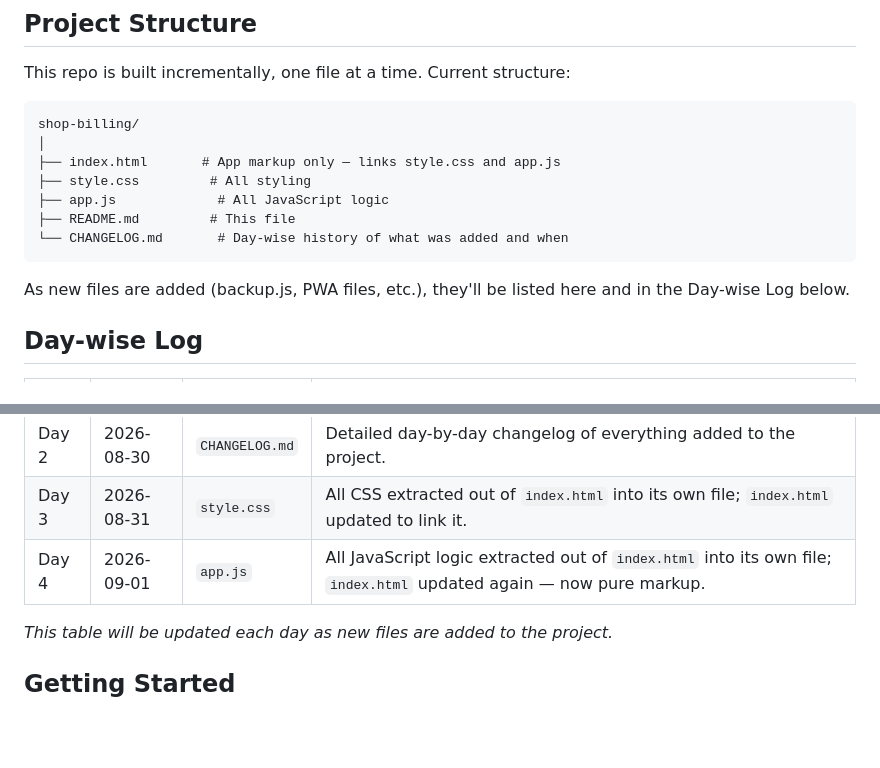
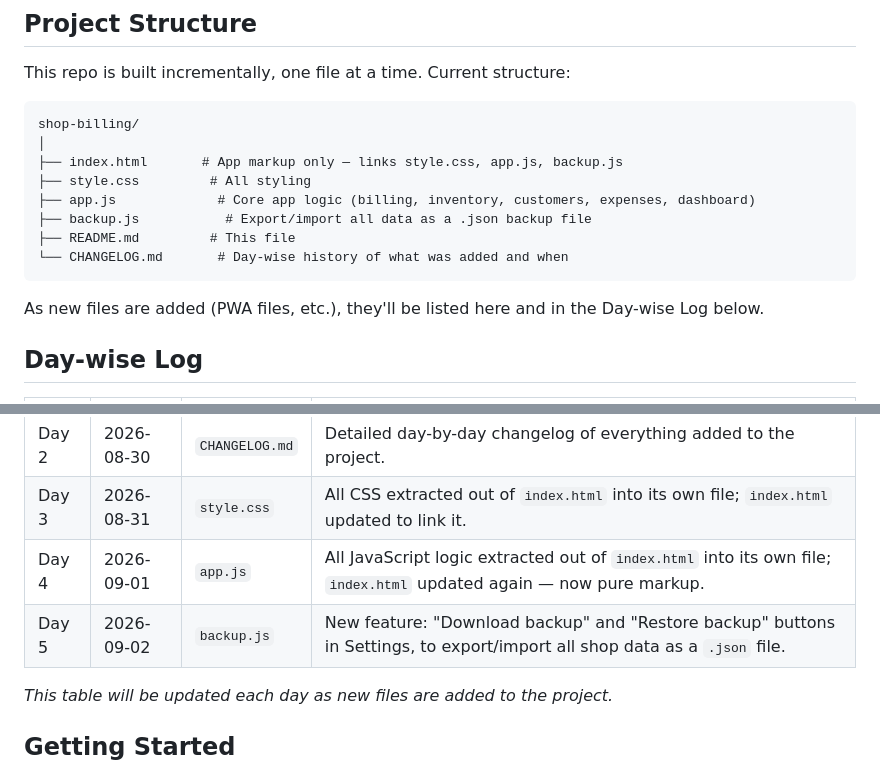
Before and after one commit to VaishnaviBhise05/shop-billing-, a Markdown page: README.md, 2 parts joined by grey strips. GitHub-like rendering; blank space fills up the shorter version.

````diff
--- a/README.md
+++ b/README.md
@@ -20,14 +20,15 @@ This repo is built incrementally, one file at a time. Current structure:
 ```
 shop-billing/
 │
-├── index.html       # App markup only — links style.css and app.js
+├── index.html       # App markup only — links style.css, app.js, backup.js
 ├── style.css         # All styling
-├── app.js             # All JavaScript logic
+├── app.js             # Core app logic (billing, inventory, customers, expenses, dashboard)
+├── backup.js           # Export/import all data as a .json backup file
 ├── README.md         # This file
 └── CHANGELOG.md       # Day-wise history of what was added and when
 ```
 
-As new files are added (backup.js, PWA files, etc.), they'll be listed here and in the Day-wise Log below.
+As new files are added (PWA files, etc.), they'll be listed here and in the Day-wise Log below.
 
 ## Day-wise Log
 
@@ -38,6 +39,7 @@ As new files are added (backup.js, PWA files, etc.), they'll be listed here and
 | Day 2 | 2026-08-30 | `CHANGELOG.md` | Detailed day-by-day changelog of everything added to the project. |
 | Day 3 | 2026-08-31 | `style.css` | All CSS extracted out of `index.html` into its own file; `index.html` updated to link it. |
 | Day 4 | 2026-09-01 | `app.js` | All JavaScript logic extracted out of `index.html` into its own file; `index.html` updated again — now pure markup. |
+| Day 5 | 2026-09-02 | `backup.js` | New feature: "Download backup" and "Restore backup" buttons in Settings, to export/import all shop data as a `.json` file. |
 
 _This table will be updated each day as new files are added to the project._
 
````
Also changed, not shown: other parts of README.md (+2 -2 lines).
